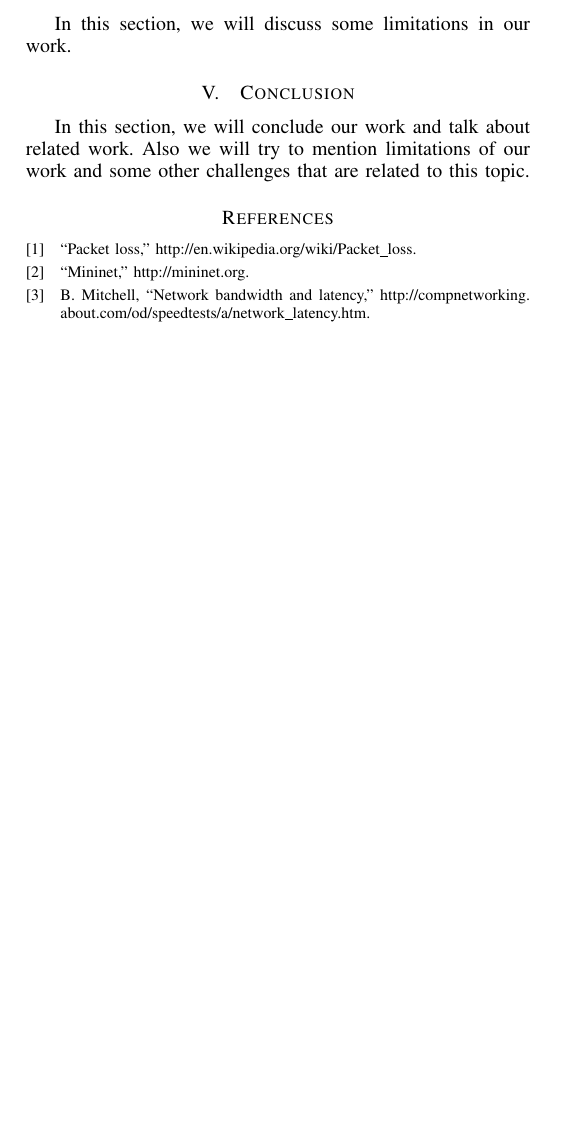
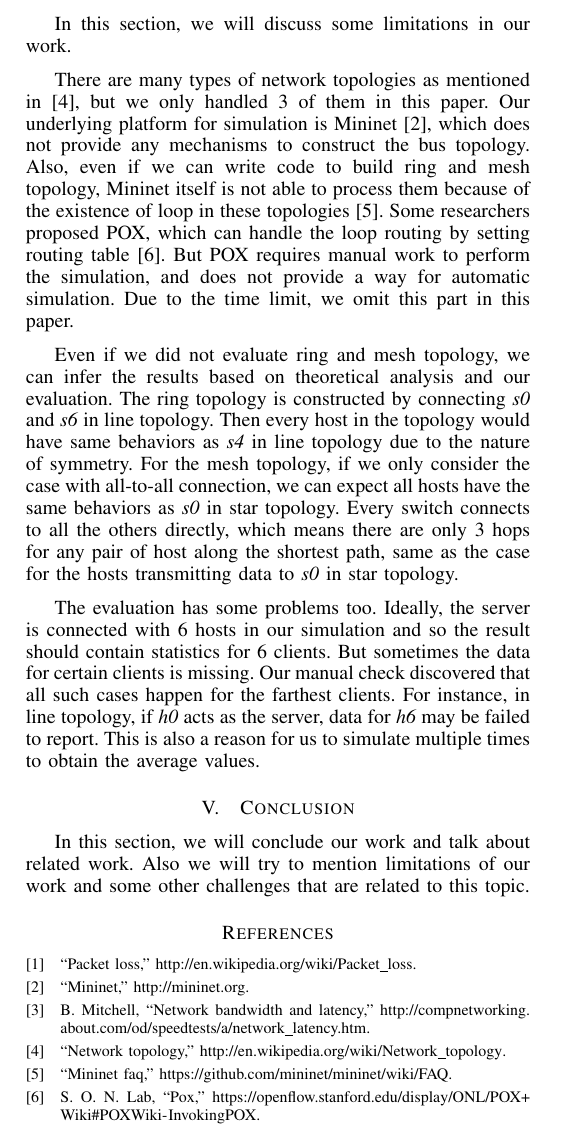
Before and after one commit to hjjandy/536final, a LaTeX paper (report.tex, which reads discussion.tex): part of page 3 of 3, cut so that both start at the same text, the shorter picture padded with empty space. Compiled offline with pdfLaTeX.

Commit message:
discussion sec

```diff
--- a/discussion.tex
+++ b/discussion.tex
@@ -1,3 +1,30 @@
 \section{Discussion} \label{sec:discussion}
 
 In this section, we will discuss some limitations in our work.
+
+There are many types of network topologies as mentioned in \cite{NetworkTopo:wiki},
+but we only handled 3 of them in this paper. Our underlying platform for simulation
+is Mininet \cite{Mininet:official}, which does not provide any mechanisms to construct
+the bus topology. Also, even if we can write code to build ring and mesh topology,
+Mininet itself is not able to process them because of the existence of loop in these
+topologies \cite{MininetFAQ:web}. Some researchers proposed POX, which can handle the
+loop routing by setting routing table \cite{POX:web}. But POX requires manual work
+to perform the simulation, and does not provide a way for automatic simulation.
+Due to the time limit, we omit this part in this paper.
+
+Even if we did not evaluate ring and mesh topology, we can infer the results based on
+theoretical analysis and our evaluation. The ring topology is constructed by connecting
+{\it s0} and {\it s6} in line topology. Then every host in the topology would have same
+behaviors as {\it s4} in line topology due to the nature of symmetry.
+For the mesh topology, if we only consider the case with all-to-all connection, we can
+expect all hosts have the same behaviors as {\it s0} in star topology. Every switch
+connects to all the others directly, which means there are only 3 hops for any pair
+of host along the shortest path, same as the case for the hosts transmitting data to
+{\it s0} in star topology.
+
+The evaluation has some problems too. Ideally, the server is connected with 6 hosts in
+our simulation and so the result should contain statistics for 6 clients. But sometimes
+the data for certain clients is missing. Our manual check discovered that all such cases
+happen for the farthest clients. For instance, in line topology, if {\it h0} acts as the
+server, data for {\it h6} may be failed to report. This is also a reason for us to
+simulate multiple times to obtain the average values.
```
Also changed, not shown: main.bib (+11 -0 lines).
